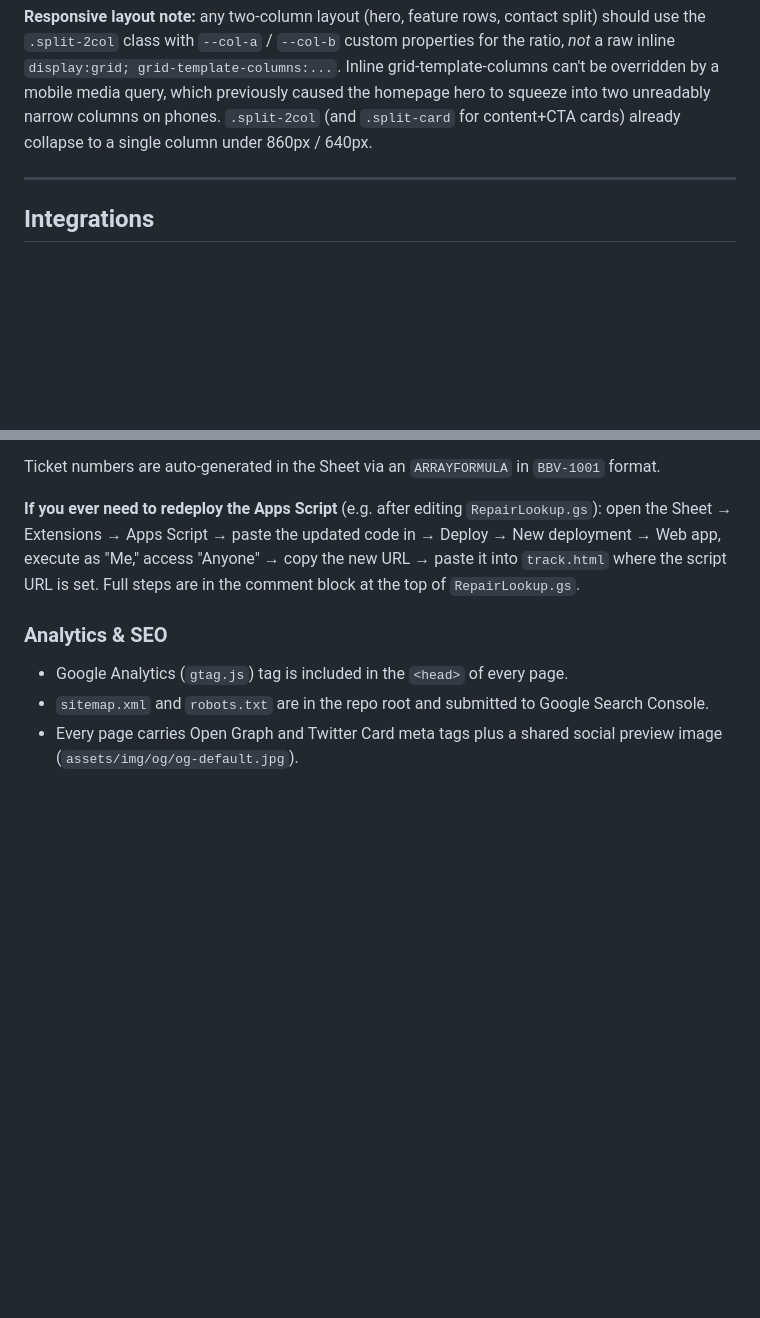
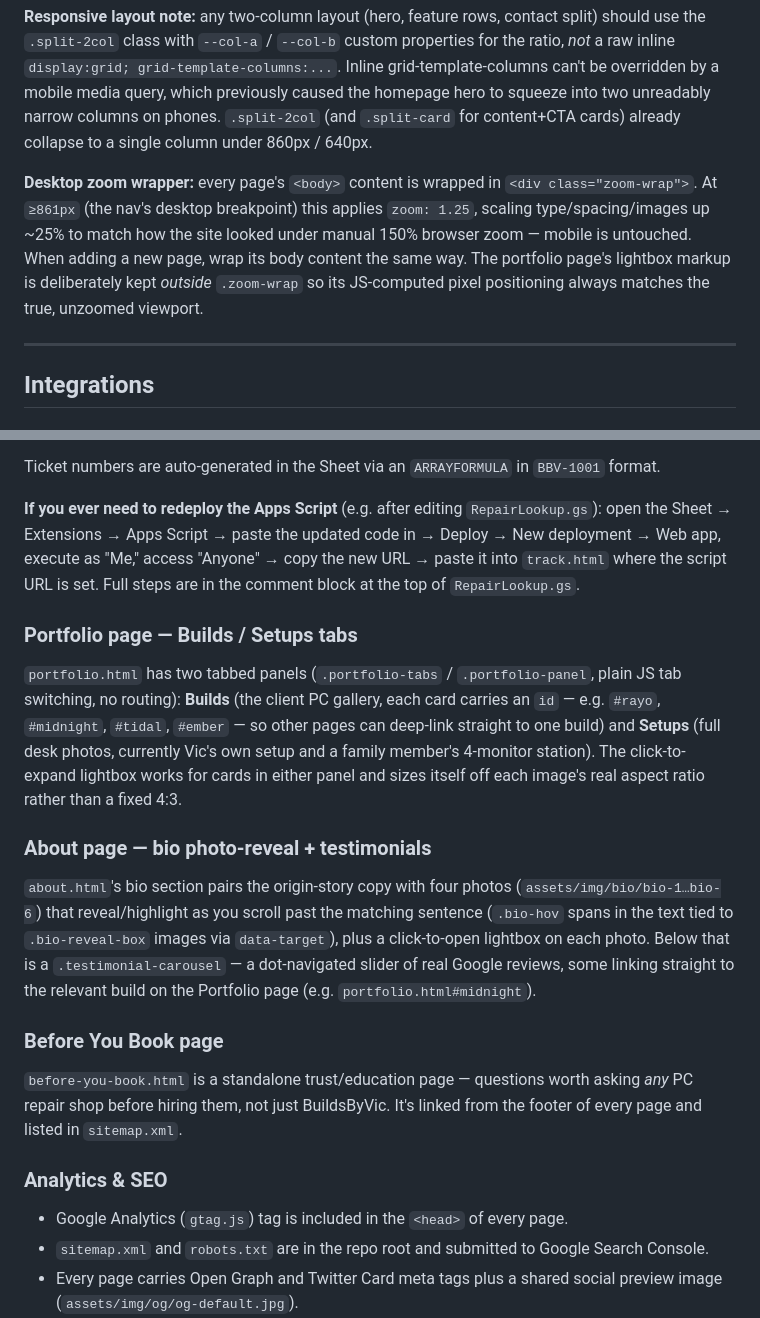
Before and after one commit to buildsbyvic/BuildsByVic-site, a Markdown page: README.md, 2 parts joined by grey strips. Drawn GitHub-style; blank space fills up the shorter version.

```diff
--- a/README.md
+++ b/README.md
@@ -72,6 +74,8 @@ Defined entirely in `css/style.css` as CSS custom properties at the top of the f
 - Section spacing, button styles, cards, badges, and the portfolio lightbox are all reusable classes — see `style.css` for the full list before adding new one-off inline styles
 
 **Responsive layout note:** any two-column layout (hero, feature rows, contact split) should use the `.split-2col` class with `--col-a` / `--col-b` custom properties for the ratio, *not* a raw inline `display:grid; grid-template-columns:...`. Inline grid-template-columns can't be overridden by a mobile media query, which previously caused the homepage hero to squeeze into two unreadably narrow columns on phones. `.split-2col` (and `.split-card` for content+CTA cards) already collapse to a single column under 860px / 640px.
+
+**Desktop zoom wrapper:** every page's `<body>` content is wrapped in `<div class="zoom-wrap">`. At `≥861px` (the nav's desktop breakpoint) this applies `zoom: 1.25`, scaling type/spacing/images up ~25% to match how the site looked under manual 150% browser zoom — mobile is untouched. When adding a new page, wrap its body content the same way. The portfolio page's lightbox markup is deliberately kept *outside* `.zoom-wrap` so its JS-computed pixel positioning always matches the true, unzoomed viewport.
 
 ---
 
@@ -98,6 +102,15 @@ Ticket numbers are auto-generated in the Sheet via an `ARRAYFORMULA` in `BBV-100
 
 **If you ever need to redeploy the Apps Script** (e.g. after editing `RepairLookup.gs`): open the Sheet → Extensions → Apps Script → paste the updated code in → Deploy → New deployment → Web app, execute as "Me," access "Anyone" → copy the new URL → paste it into `track.html` where the script URL is set. Full steps are in the comment block at the top of `RepairLookup.gs`.
 
+### Portfolio page — Builds / Setups tabs
+`portfolio.html` has two tabbed panels (`.portfolio-tabs` / `.portfolio-panel`, plain JS tab switching, no routing): **Builds** (the client PC gallery, each card carries an `id` — e.g. `#rayo`, `#midnight`, `#tidal`, `#ember` — so other pages can deep-link straight to one build) and **Setups** (full desk photos, currently Vic's own setup and a family member's 4-monitor station). The click-to-expand lightbox works for cards in either panel and sizes itself off each image's real aspect ratio rather than a fixed 4:3.
+
+### About page — bio photo-reveal + testimonials
+`about.html`'s bio section pairs the origin-story copy with four photos (`assets/img/bio/bio-1…bio-6`) that reveal/highlight as you scroll past the matching sentence (`.bio-hov` spans in the text tied to `.bio-reveal-box` images via `data-target`), plus a click-to-open lightbox on each photo. Below that is a `.testimonial-carousel` — a dot-navigated slider of real Google reviews, some linking straight to the relevant build on the Portfolio page (e.g. `portfolio.html#midnight`).
+
+### Before You Book page
+`before-you-book.html` is a standalone trust/education page — questions worth asking *any* PC repair shop before hiring them, not just BuildsByVic. It's linked from the footer of every page and listed in `sitemap.xml`.
+
 ### Analytics & SEO
 - Google Analytics (`gtag.js`) tag is included in the `<head>` of every page.
 - `sitemap.xml` and `robots.txt` are in the repo root and submitted to Google Search Console.
```
Also changed, not shown: other parts of README.md (+25 -24 lines), CLAUDE.md (added, +7 -0 lines).
